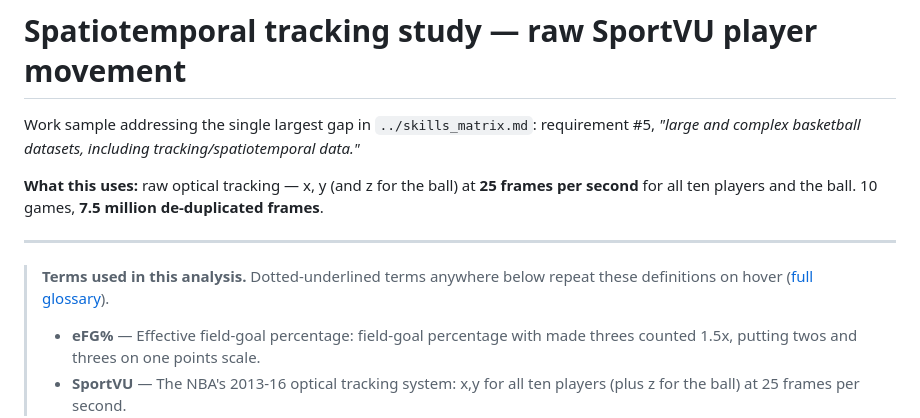
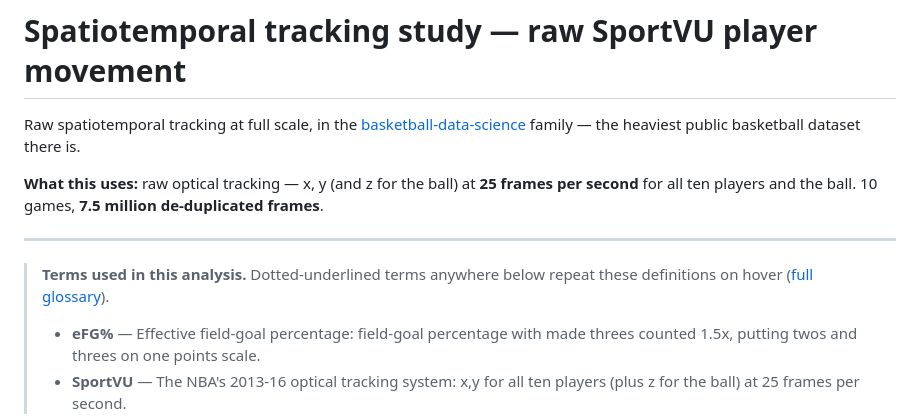
Before and after one commit to ismayc/tracking-study, a Markdown page: README.md, the part around one of its changes. Rendered like a GitHub page.

Commit message:
Public framing: family links replace posting references; glossary re-sync

```diff
--- a/README.md
+++ b/README.md
@@ -1,8 +1,7 @@
 # Spatiotemporal tracking study — raw SportVU player movement
 
-Work sample addressing the single largest gap in `../skills_matrix.md`: requirement
-#5, *"large and complex basketball datasets, including tracking/spatiotemporal
-data."*
+Raw spatiotemporal tracking at full scale, in the [basketball-data-science](https://github.com/ismayc/basketball-data-science)
+family — the heaviest public basketball dataset there is.
 
 **What this uses:** raw optical tracking — x, y (and z for the ball) at **25 frames
 per second** for all ten players and the ball. 10 games, **7.5 million de-duplicated
```
Also changed, not shown: other parts of README.md (+3 -3 lines).
